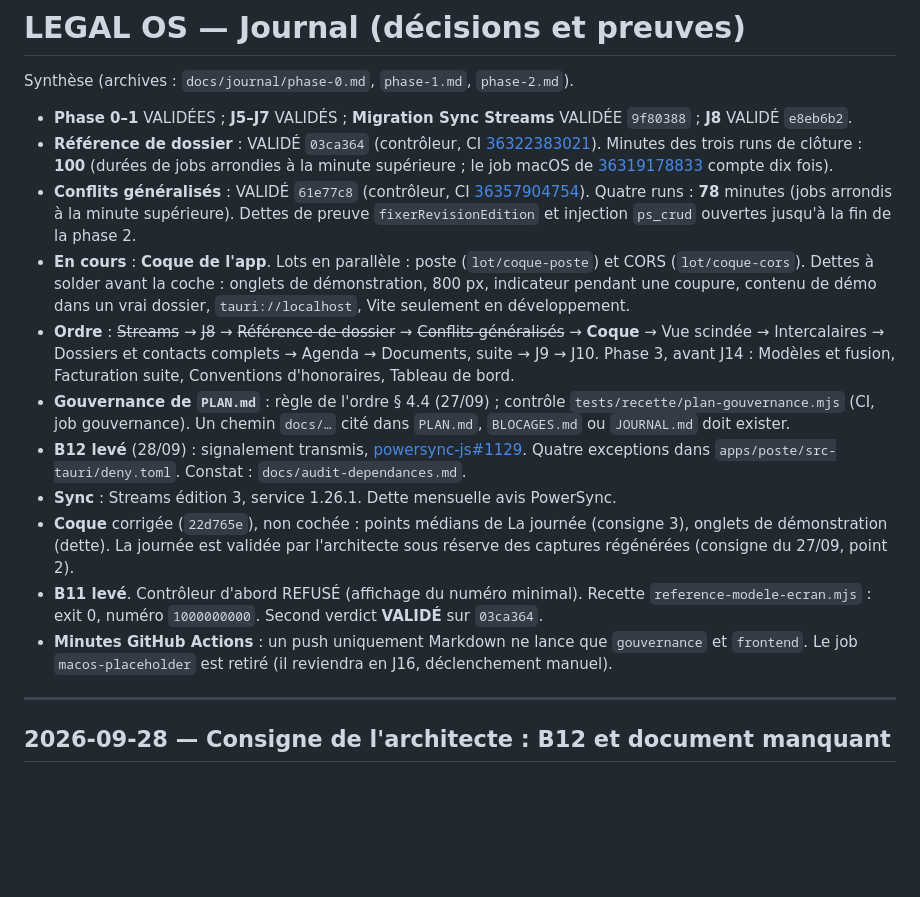
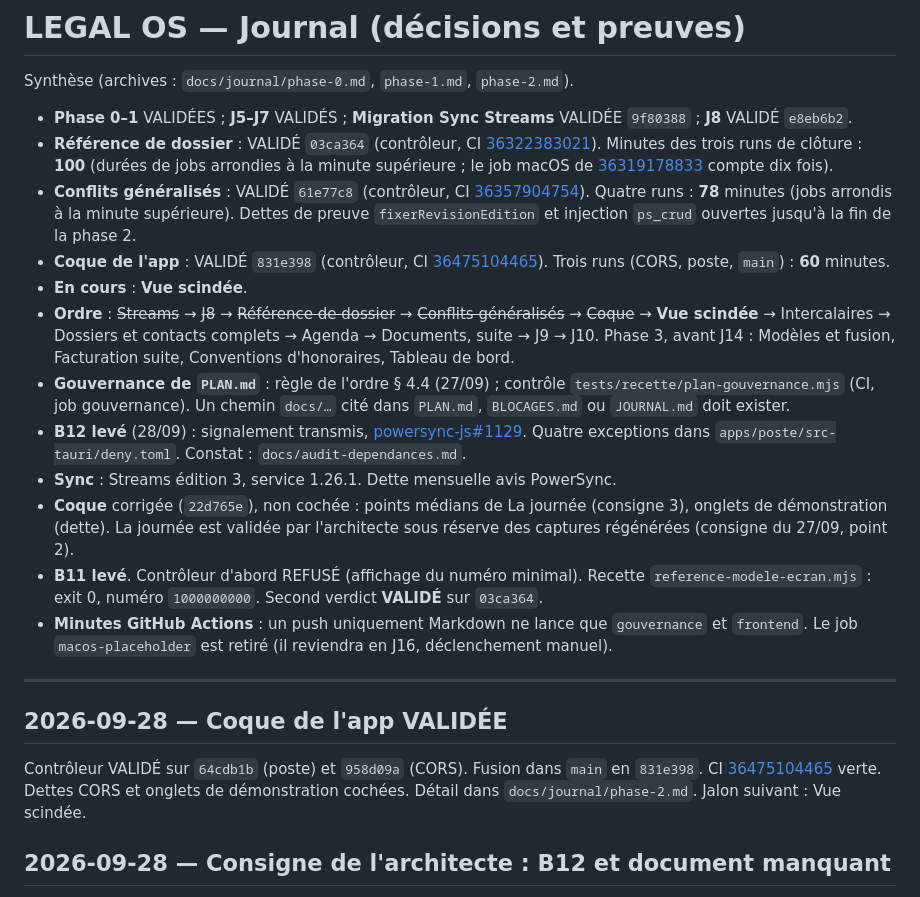
Before and after one commit to navelremi-boop/legalos2, a Markdown page: JOURNAL.md, the part around the change. Drawn GitHub-style; blank space fills up the shorter version.

```diff
--- a/JOURNAL.md
+++ b/JOURNAL.md
@@ -5,8 +5,9 @@ Synthèse (archives : `docs/journal/phase-0.md`, `phase-1.md`, `phase-2.md`).
 - **Phase 0–1** VALIDÉES ; **J5–J7** VALIDÉS ; **Migration Sync Streams** VALIDÉE `9f80388` ; **J8** VALIDÉ `e8eb6b2`.
 - **Référence de dossier** : VALIDÉ `03ca364` (contrôleur, CI [36322383021](https://github.com/navelremi-boop/legalos2/actions/runs/36322383021)). Minutes des trois runs de clôture : **100** (durées de jobs arrondies à la minute supérieure ; le job macOS de [36319178833](https://github.com/navelremi-boop/legalos2/actions/runs/36319178833) compte dix fois).
 - **Conflits généralisés** : VALIDÉ `61e77c8` (contrôleur, CI [36357904754](https://github.com/navelremi-boop/legalos2/actions/runs/36357904754)). Quatre runs : **78** minutes (jobs arrondis à la minute supérieure). Dettes de preuve `fixerRevisionEdition` et injection `ps_crud` ouvertes jusqu'à la fin de la phase 2.
-- **En cours** : **Coque de l'app**. Lots en parallèle : poste (`lot/coque-poste`) et CORS (`lot/coque-cors`). Dettes à solder avant la coche : onglets de démonstration, 800 px, indicateur pendant une coupure, contenu de démo dans un vrai dossier, `tauri://localhost`, Vite seulement en développement.
-- **Ordre** : ~~Streams~~ → ~~J8~~ → ~~Référence de dossier~~ → ~~Conflits généralisés~~ → **Coque** → Vue scindée → Intercalaires → Dossiers et contacts complets → Agenda → Documents, suite → J9 → J10. Phase 3, avant J14 : Modèles et fusion, Facturation suite, Conventions d'honoraires, Tableau de bord.
+- **Coque de l'app** : VALIDÉ `831e398` (contrôleur, CI [36475104465](https://github.com/navelremi-boop/legalos2/actions/runs/36475104465)). Trois runs (CORS, poste, `main`) : **60** minutes.
+- **En cours** : **Vue scindée**.
+- **Ordre** : ~~Streams~~ → ~~J8~~ → ~~Référence de dossier~~ → ~~Conflits généralisés~~ → ~~Coque~~ → **Vue scindée** → Intercalaires → Dossiers et contacts complets → Agenda → Documents, suite → J9 → J10. Phase 3, avant J14 : Modèles et fusion, Facturation suite, Conventions d'honoraires, Tableau de bord.
 - **Gouvernance de `PLAN.md`** : règle de l'ordre § 4.4 (27/09) ; contrôle `tests/recette/plan-gouvernance.mjs` (CI, job gouvernance). Un chemin `docs/…` cité dans `PLAN.md`, `BLOCAGES.md` ou `JOURNAL.md` doit exister.
 - **B12 levé** (28/09) : signalement transmis, [powersync-js#1129](https://github.com/powersync-ja/powersync-js/issues/1129). Quatre exceptions dans `apps/poste/src-tauri/deny.toml`. Constat : `docs/audit-dependances.md`.
 - **Sync** : Streams édition 3, service 1.26.1. Dette mensuelle avis PowerSync.
@@ -15,6 +16,10 @@ Synthèse (archives : `docs/journal/phase-0.md`, `phase-1.md`, `phase-2.md`).
 - **Minutes GitHub Actions** : un push uniquement Markdown ne lance que `gouvernance` et `frontend`. Le job `macos-placeholder` est retiré (il reviendra en J16, déclenchement manuel).
 
 ---
+
+## 2026-09-28 — Coque de l'app VALIDÉE
+
+Contrôleur VALIDÉ sur `64cdb1b` (poste) et `958d09a` (CORS). Fusion dans `main` en `831e398`. CI [36475104465](https://github.com/navelremi-boop/legalos2/actions/runs/36475104465) verte. Dettes CORS et onglets de démonstration cochées. Détail dans `docs/journal/phase-2.md`. Jalon suivant : Vue scindée.
 
 ## 2026-09-28 — Consigne de l'architecte : B12 et document manquant
 
```
Also changed, not shown: docs/journal/phase-2.md (+7 -0 lines).
